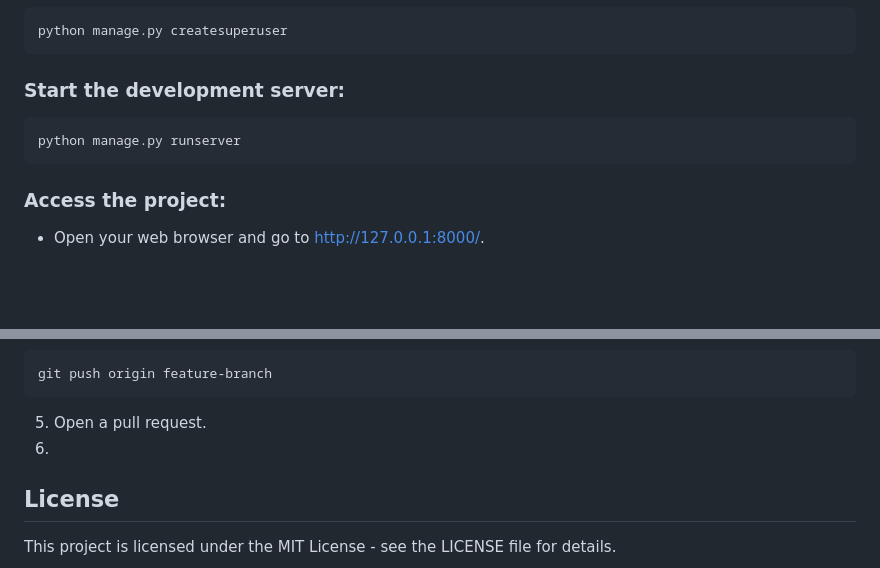
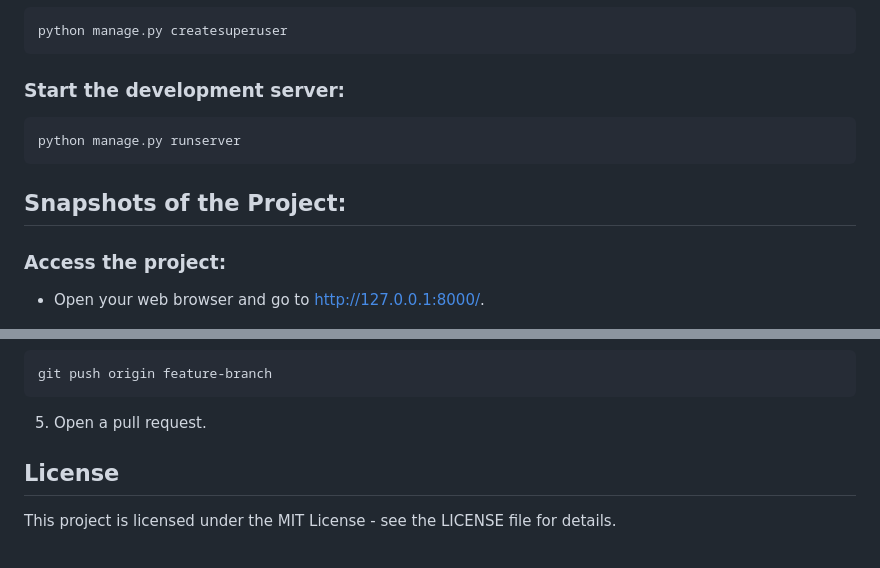
Before and after one commit to DoaaGomaa89/Railway-Reservation-System, a Markdown page: README.md, 2 parts joined by grey strips. Rendered like a GitHub page; blank space fills up the shorter version.

````diff
--- a/README.md
+++ b/README.md
@@ -53,6 +53,8 @@ python manage.py createsuperuser
 python manage.py runserver
 ```
 
+## Snapshots of the Project:
+
 ### Access the project:
 - Open your web browser and go to http://127.0.0.1:8000/.
 
@@ -89,6 +91,5 @@ git commit -m "Added new feature"
 git push origin feature-branch
 ```
 5. Open a pull request.
-6.
 ## License
 This project is licensed under the MIT License - see the LICENSE file for details.
````
